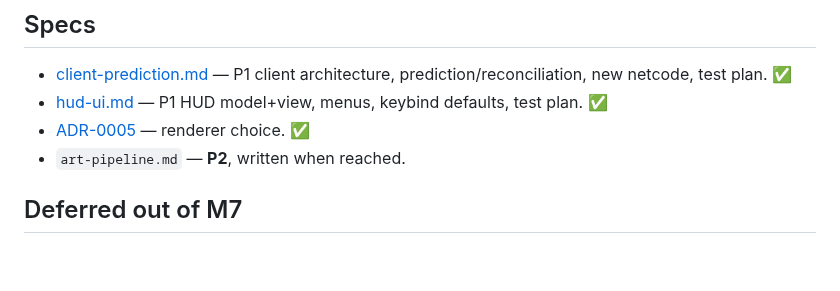
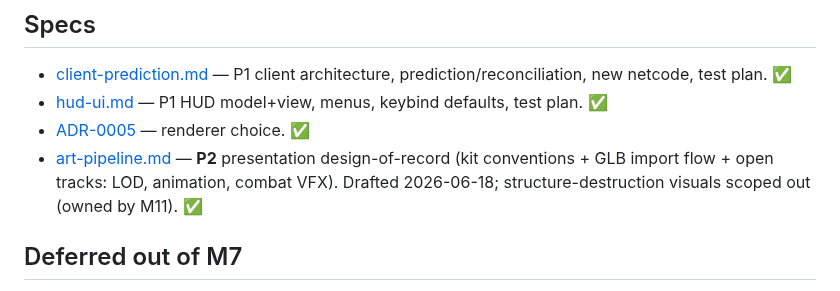
Before and after one commit to Rollese/blockfire, a Markdown page: docs/milestones/M7-art-ux.md, the part around the change. Drawn GitHub-style; blank space fills up the shorter version.

```diff
--- a/docs/milestones/M7-art-ux.md
+++ b/docs/milestones/M7-art-ux.md
@@ -121,7 +121,7 @@ Deterministic headless tests for everything testable — prediction/reconciliati
 - [client-prediction.md](../specs/client-prediction.md) — P1 client architecture, prediction/reconciliation, new netcode, test plan. ✅
 - [hud-ui.md](../specs/hud-ui.md) — P1 HUD model+view, menus, keybind defaults, test plan. ✅
 - [ADR-0005](../adr/0005-client-renderer.md) — renderer choice. ✅
-- `art-pipeline.md` — **P2**, written when reached.
+- [art-pipeline.md](../specs/art-pipeline.md) — **P2** presentation design-of-record (kit conventions + GLB import flow + open tracks: LOD, animation, combat VFX). Drafted 2026-06-18; structure-destruction visuals scoped out (owned by M11). ✅
 
 ## Deferred out of M7
 - **Steam auth + VAC** (Layer 5) and **anti-cheat L3 — LOS replication culling** (Layer 3) → later online/anti-cheat track; see [anti-cheat-matchmaking](../specs/anti-cheat-matchmaking.md).
```
Also changed, not shown: docs/specs/art-pipeline.md (added, +175 -0 lines).
